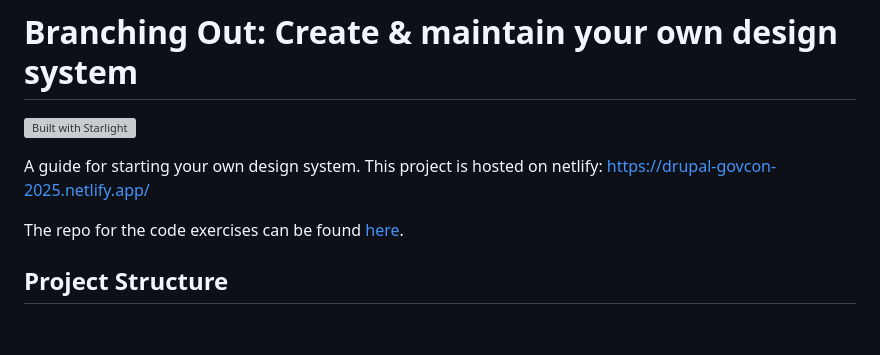
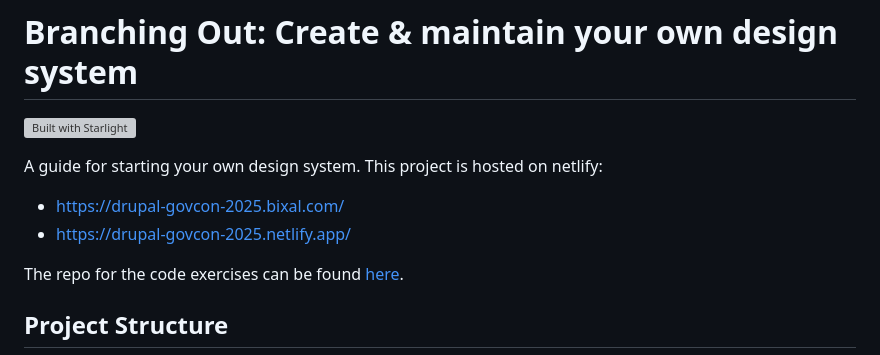
Before and after one commit to Bixal/drupal-govcon-2025, a Markdown page: README.md, the part around the change. Rendered like a GitHub page; blank space fills up the shorter version; grey boxes are pictures that could not be loaded.

```diff
--- a/README.md
+++ b/README.md
@@ -2,7 +2,10 @@
 
 [![Built with Starlight](https://astro.badg.es/v2/built-with-starlight/tiny.svg)](https://starlight.astro.build)
 
-A guide for starting your own design system. This project is hosted on netlify: https://drupal-govcon-2025.netlify.app/
+A guide for starting your own design system. This project is hosted on netlify:
+
+- https://drupal-govcon-2025.bixal.com/
+- https://drupal-govcon-2025.netlify.app/
 
 The repo for the code exercises can be found [here](https://github.com/Bixal/drupal-govcon-2025-demo).
 
```
